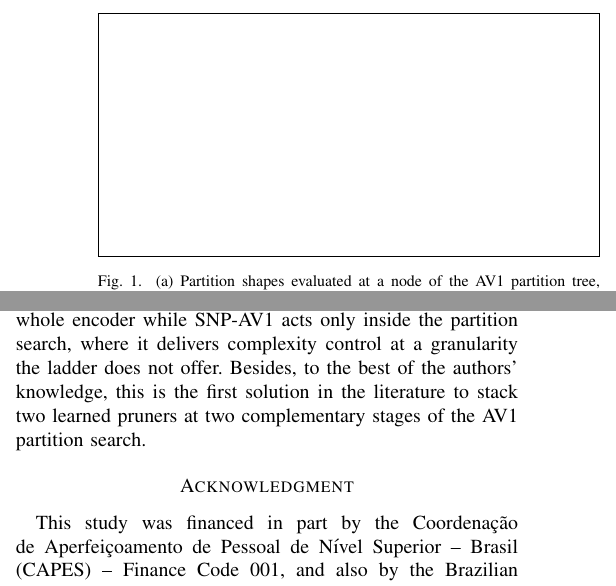
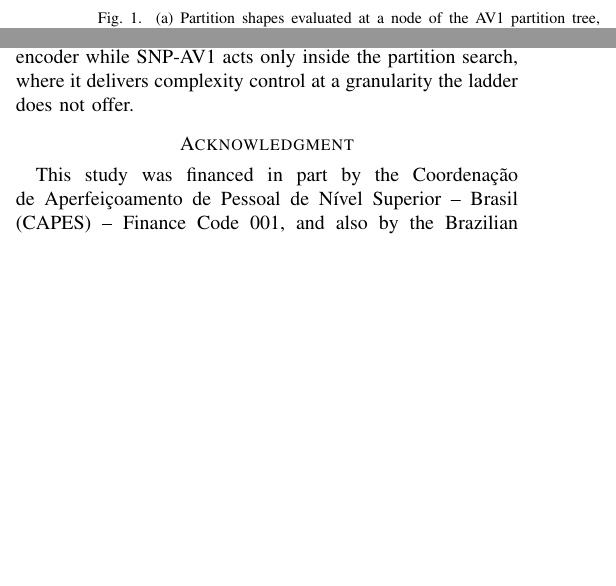
Before and after one commit to chiarorosa/docker-libaom, a LaTeX thesis (results/thesis/IEEE_Conference_Template/PAPER_LASCAS_2027_SNP-AV1.tex): two parts of the columns of pages 2 and 4 of 5, joined at a grey line, cut so that both start at the same text, the shorter picture padded with empty space. Compiled offline with pdfLaTeX; a missing font is replaced by an installed copy or a similar font; a LaTeX package or settings file that is missing is left out.

Commit message:
Retira a reivindicacao de ineditismo do resumo e da conclusao
Sai a frase "To the best of the authors' knowledge, this is the first
solution in the literature to stack two learned pruners at two
complementary stages of the AV1 partition search", nas duas ocorrencias.

O resumo cai de 236 para 207 palavras e a conclusao fecha na comparacao
com a escada de presets. A lacuna continua enunciada na Introducao, na
forma factual de que trabalho algum da literatura explora poda aprendida
da busca de particionamento do AV1.

Compilacao: 5 paginas, 0 erros, 0 overfull, 0 avisos; conteudo tecnico
fecha na pagina 4, com folga maior que antes.

```diff
--- a/results/thesis/IEEE_Conference_Template/PAPER_LASCAS_2027_SNP-AV1.tex
+++ b/results/thesis/IEEE_Conference_Template/PAPER_LASCAS_2027_SNP-AV1.tex
@@ -421,10 +419,7 @@ of BD-BR, at a total overhead below 0.32\%. No operating point
 dominates the native preset ladder on both axes, since \texttt{cpu-used=1}
 delivers 32.59\% at a BD-BR of 0.449\%, although that preset reconfigures the
 whole encoder while SNP-AV1 acts only inside the partition search, where it
-delivers complexity control at a granularity the ladder does not offer. Besides,
-to the best of the
-authors' knowledge, this is the first solution in the literature to stack two
-learned pruners at two complementary stages of the AV1 partition search.
+delivers complexity control at a granularity the ladder does not offer.
 
 \section*{Acknowledgment}
 
```
Also changed, not shown: results/thesis/IEEE_Conference_Template/PAPER_LASCAS_2027_SNP-AV1.tex (4 more changed lines).
